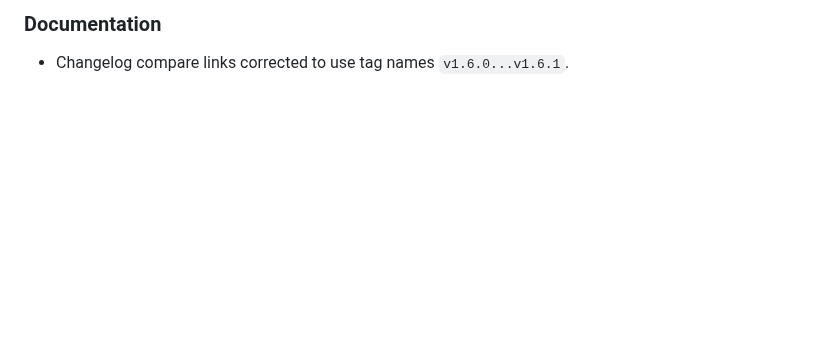
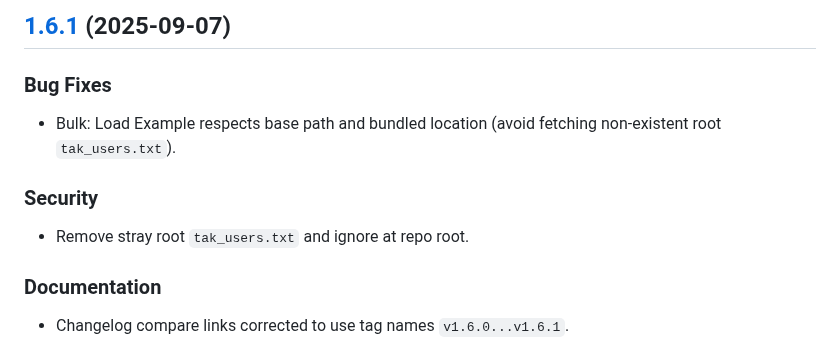
Before and after one commit to joshuafuller/qrtak, a Markdown page: CHANGELOG.md, the part around the change. Drawn GitHub-style; blank space fills up the shorter version.

Commit message:
docs(changelog): reconstruct 1.6.1/1.6.0 from actual diffs; fix header placement and remove duplicates

```diff
--- a/CHANGELOG.md
+++ b/CHANGELOG.md
@@ -1,4 +1,13 @@
 
+## [1.6.1](https://github.com/joshuafuller/qrtak/compare/v1.6.0...v1.6.1) (2025-09-07)
+
+### Bug Fixes
+
+- Bulk: Load Example respects base path and bundled location (avoid fetching non-existent root `tak_users.txt`).
+
+### Security
+
+- Remove stray root `tak_users.txt` and ignore at repo root.
 
 ### Documentation
 
```
